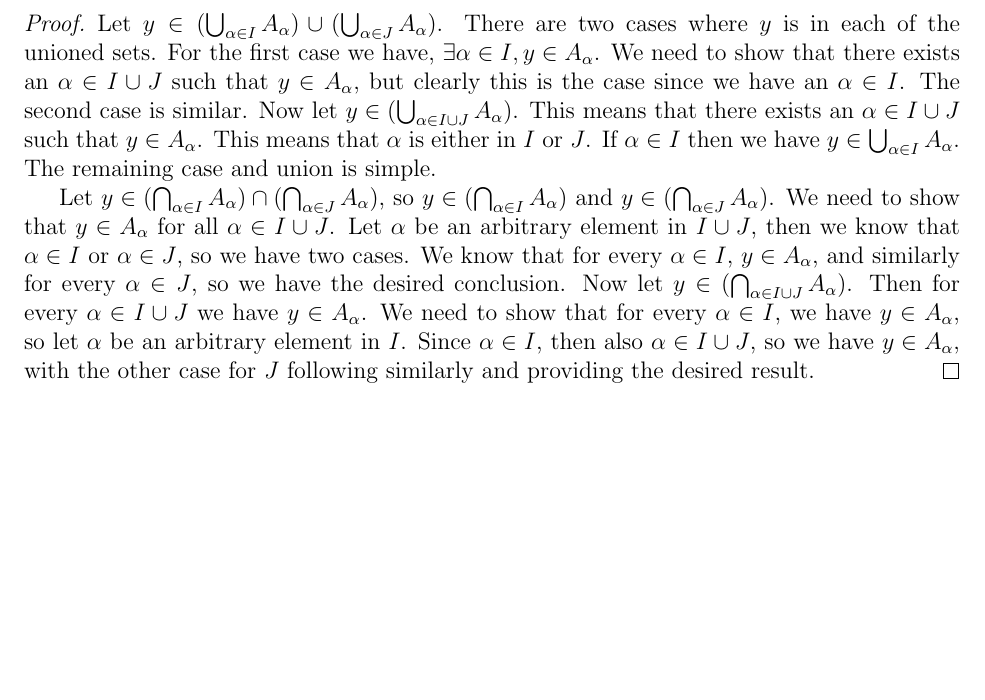
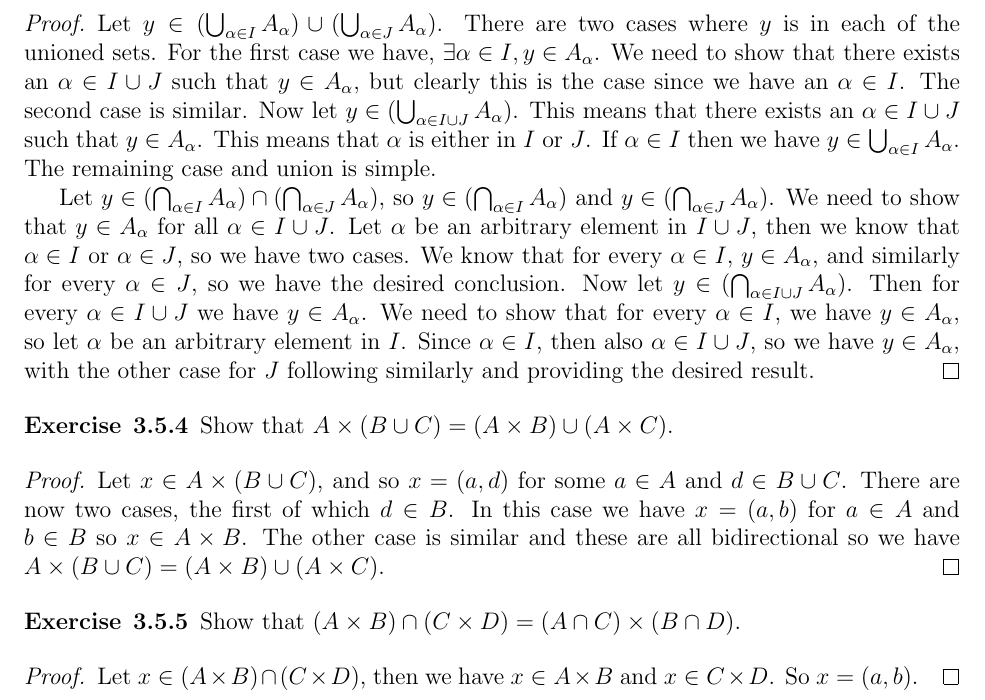
Before and after one commit to OwenGraves/TaoAnalysis, a LaTeX document (chapter3/chapter3.tex): part of page 9 of 9, cut so that both start at the same text, the shorter picture padded with empty space. Compiled offline with pdfLaTeX.

Commit message:
started ex3.5.5

```diff
--- a/chapter3/chapter3.tex
+++ b/chapter3/chapter3.tex
@@ -592,6 +592,22 @@
 	Since $ \alpha \in I $, then also $ \alpha \in I \cup J $, so we have $ y \in A_{\alpha} $, with the other case for $ J $ following similarly and providing the desired result.
 \end{proof}
 
+\begin{exercise}{3.5.4}
+	Show that $ A \times (B \cup C) = (A \times B) \cup (A \times C) $.
+\end{exercise}
+\begin{proof}
+	Let $ x \in A \times (B \cup C) $, and so $ x = (a, d) $ for some $ a \in A $ and $ d \in B \cup C $.
+	There are now two cases, the first of which $ d \in B $.
+	In this case we have $ x = (a, b) $ for $ a \in A $ and $ b \in B $ so $ x \in A \times B $.
+	The other case is similar and these are all bidirectional so we have $ A \times (B \cup C) = (A \times B) \cup (A \times C) $.
+\end{proof}
 
+\begin{exercise}{3.5.5}
+	Show that $ (A \times B) \cap (C \times D) = (A \cap C) \times (B \cap D) $.
+\end{exercise}
+\begin{proof}
+	Let $ x \in (A \times B) \cap (C \times D) $, then we have $ x \in A \times B $ and $ x \in C \times D $.
+	So $ x = (a, b) $.
+\end{proof}
 
 \end{document}
```
